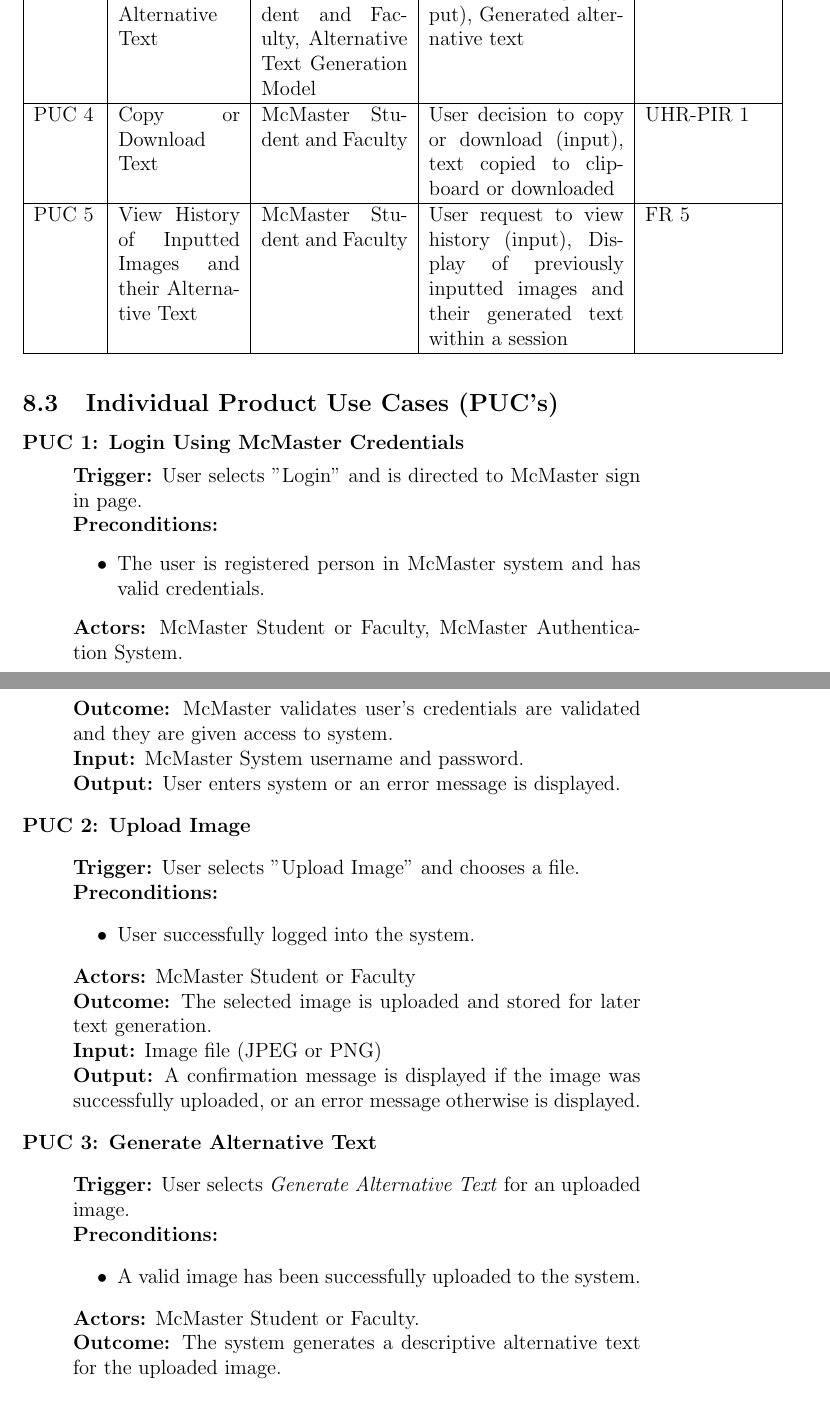
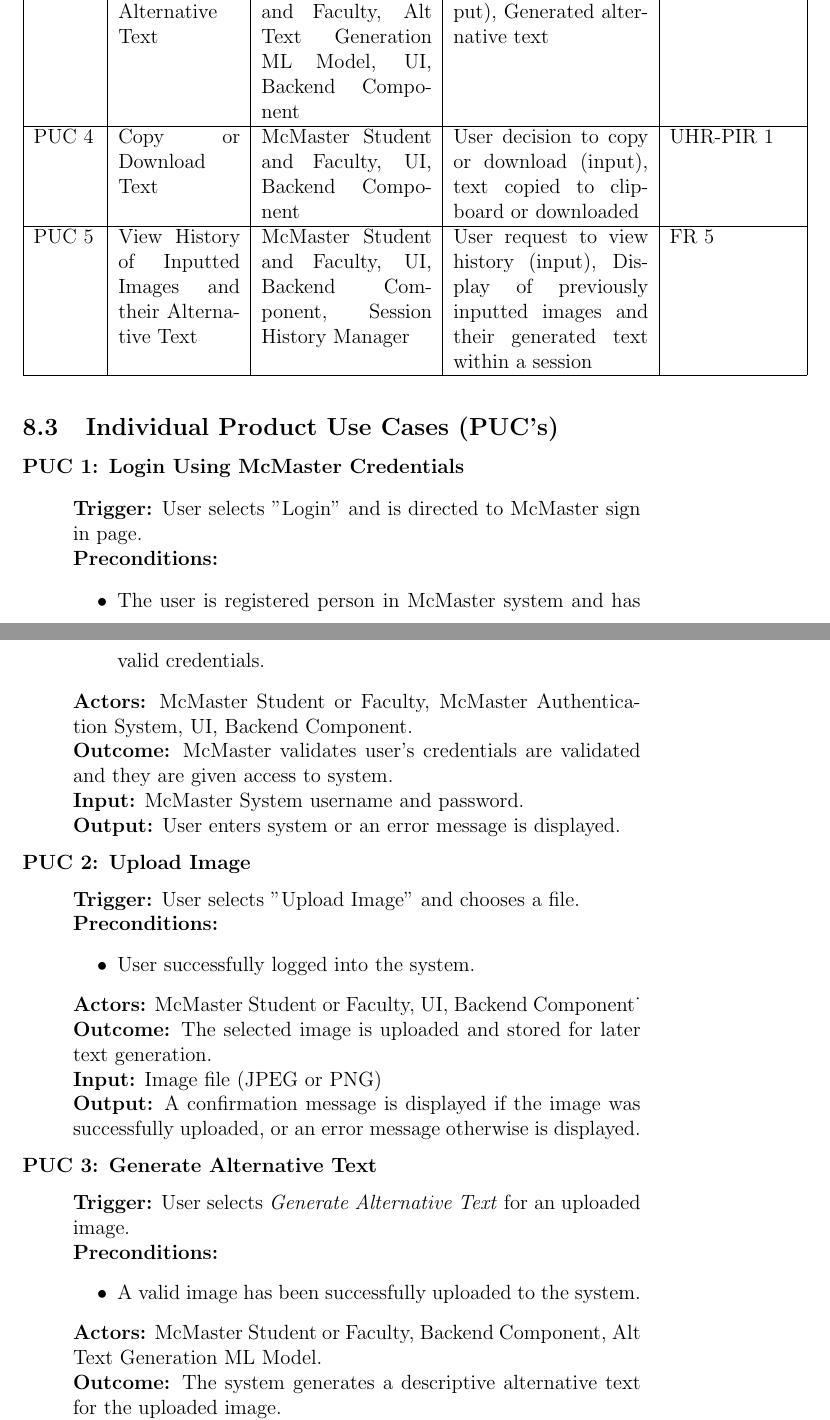
Before and after one commit to 4G06-CAPSTONE-2025/Reading4All, a LaTeX document (docs/SRS-Volere/SRS.tex): two parts of pages 31 and 32 of 75 before the commit and two parts of pages 31 and 32 of 76 after it, joined at a grey line, cut so that both start at the same text. Compiled offline with pdfLaTeX.

Commit message:
Updated PUC with backend component

```diff
--- a/docs/SRS-Volere/SRS.tex
+++ b/docs/SRS-Volere/SRS.tex
@@ -865,7 +865,7 @@
   \centering
   \caption{Product Use Case Table}
   \label{tab:product-use}
-  \begin{tabular}{|p{1.3cm}|p{2.5cm}|p{3cm}|p{4cm}|p{2.6cm}|}
+  \begin{tabular}{|p{1.3cm}|p{2.5cm}|p{3.5cm}|p{4cm}|p{2.6cm}|}
     \hline
     \textbf{PUC\#} & \textbf{PUC Name} & \textbf{Actor(s)} &
     \textbf{Input \& Output(s)} & \textbf{Requirement} \\
@@ -878,15 +878,15 @@
     (input), Image upload status (output) & FR 1, UHR-EUR 3 \\
     \hline
     PUC 3 & Generate Alternative Text &  McMaster Student and
-    Faculty, Alternative Text Generation Model & Uploaded image
+    Faculty, Alt Text Generation ML Model, UI, Backend Component & Uploaded image
     (input), Generated alternative text  & FR 2, FR 3\\
     \hline
-    PUC 4 & Copy or Download Text & McMaster Student and Faculty &
+    PUC 4 & Copy or Download Text & McMaster Student and Faculty, UI, Backend Component &
     User decision to copy or download (input), text copied to
     clipboard or downloaded & UHR-PIR 1\\
     \hline
     PUC 5 & View History of Inputted Images and their Alternative
-    Text & McMaster Student and Faculty & User request to view
+    Text& McMaster Student and Faculty, UI, Backend Component, Session History Manager & User request to view
     history (input), Display of previously inputted images and their
     generated text within a session & FR 5\\
     \hline
@@ -903,8 +903,7 @@
     \item The user is registered person in McMaster system and has
       valid credentials.
   \end{itemize}
-  \textbf{Actors:} McMaster Student or Faculty, McMaster
-  Authentication System.\\
+  \textbf{Actors:} McMaster Student or Faculty, McMaster Authentication System, UI, Backend Component.\\
   \textbf{Outcome:} McMaster validates user's credentials are
   validated and they are given access to system.\\
   \textbf{Input:} McMaster System username and password. \\
@@ -917,7 +916,7 @@
 \begin{itemize}
   \item User successfully logged into the system.
 \end{itemize}
-\textbf{Actors:} McMaster Student or Faculty \\
+\textbf{Actors:} McMaster Student or Faculty, UI, Backend Component\. \\
 \textbf{Outcome:} The selected image is uploaded and stored for later text generation.\\
 \textbf{Input:} Image file (JPEG or PNG) \\
 \textbf{Output:} A confirmation message is displayed if the image was successfully uploaded, or an error message otherwise is displayed.
@@ -930,7 +929,7 @@
   \begin{itemize}
     \item A valid image has been successfully uploaded to the system.
   \end{itemize}
-  \textbf{Actors:} McMaster Student or Faculty.\\
+  \textbf{Actors:} McMaster Student or Faculty, Backend Component, Alt Text Generation ML Model. \\
   \textbf{Outcome:} The system generates a descriptive alternative
   text for the uploaded image.\\
   \textbf{Input:} User selection to generate alternative text\\
```
Also changed, not shown: docs/SRS-Volere/SRS.tex (12 more changed lines).
